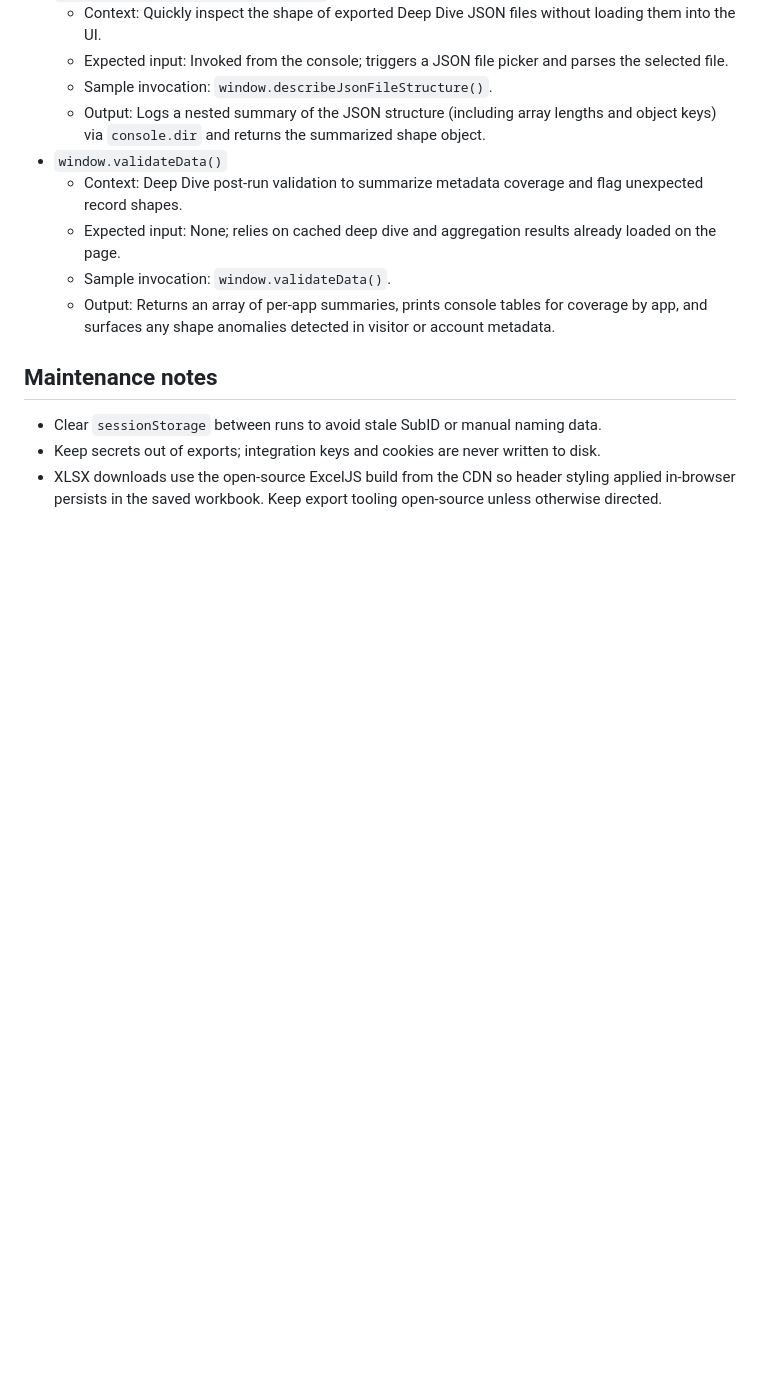
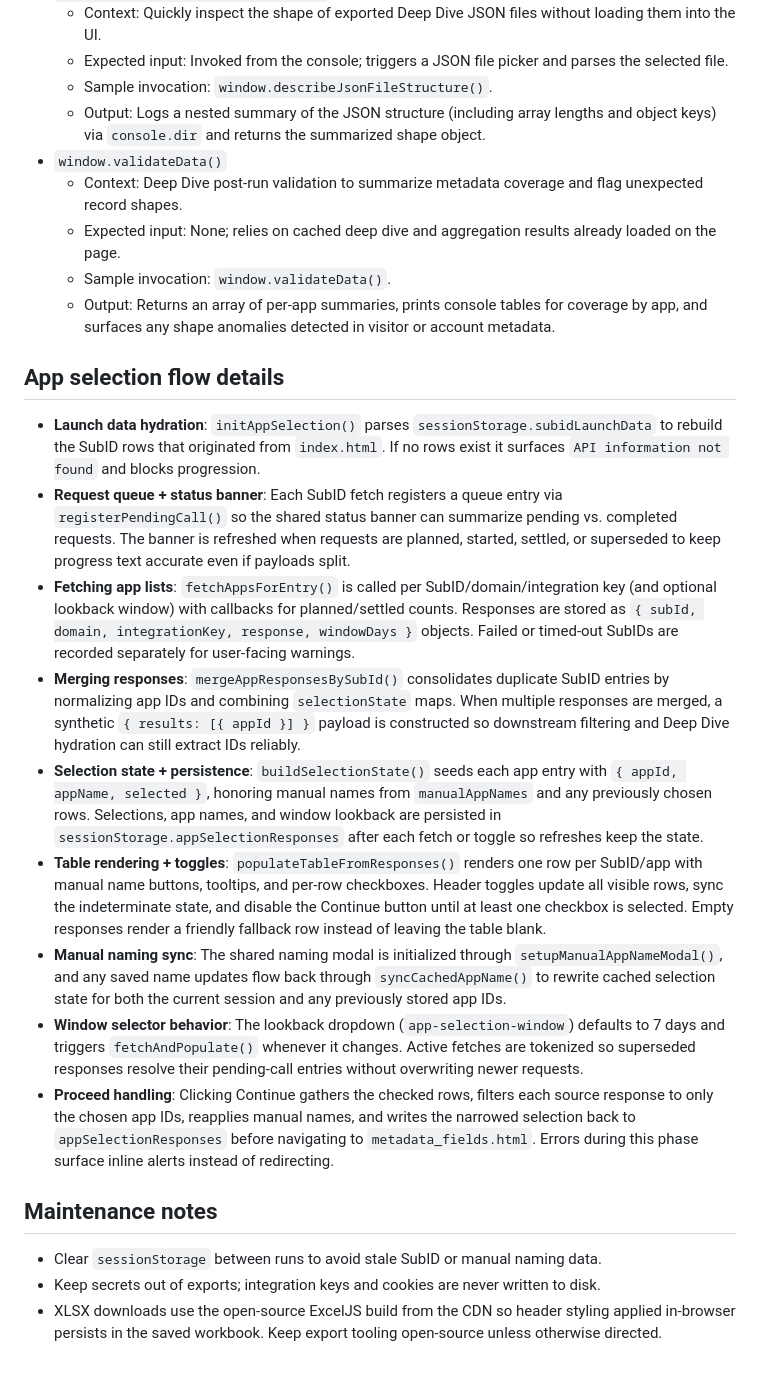
Before and after one commit to nikhilsathyanarayana-lab/metadataaudit, a Markdown page: README.md, the part around the change. GitHub-like rendering; blank space fills up the shorter version.

Commit message:
Document app selection flow

```diff
--- a/README.md
+++ b/README.md
@@ -112,6 +112,17 @@ Both flows share page-level controllers written in vanilla JavaScript and store
   - Sample invocation: `window.validateData()`.
   - Output: Returns an array of per-app summaries, prints console tables for coverage by app, and surfaces any shape anomalies detected in visitor or account metadata.
 
+## App selection flow details
+- **Launch data hydration**: `initAppSelection()` parses `sessionStorage.subidLaunchData` to rebuild the SubID rows that originated from `index.html`. If no rows exist it surfaces `API information not found` and blocks progression.
+- **Request queue + status banner**: Each SubID fetch registers a queue entry via `registerPendingCall()` so the shared status banner can summarize pending vs. completed requests. The banner is refreshed when requests are planned, started, settled, or superseded to keep progress text accurate even if payloads split.
+- **Fetching app lists**: `fetchAppsForEntry()` is called per SubID/domain/integration key (and optional lookback window) with callbacks for planned/settled counts. Responses are stored as `{ subId, domain, integrationKey, response, windowDays }` objects. Failed or timed-out SubIDs are recorded separately for user-facing warnings.
+- **Merging responses**: `mergeAppResponsesBySubId()` consolidates duplicate SubID entries by normalizing app IDs and combining `selectionState` maps. When multiple responses are merged, a synthetic `{ results: [{ appId }] }` payload is constructed so downstream filtering and Deep Dive hydration can still extract IDs reliably.
+- **Selection state + persistence**: `buildSelectionState()` seeds each app entry with `{ appId, appName, selected }`, honoring manual names from `manualAppNames` and any previously chosen rows. Selections, app names, and window lookback are persisted in `sessionStorage.appSelectionResponses` after each fetch or toggle so refreshes keep the state.
+- **Table rendering + toggles**: `populateTableFromResponses()` renders one row per SubID/app with manual name buttons, tooltips, and per-row checkboxes. Header toggles update all visible rows, sync the indeterminate state, and disable the Continue button until at least one checkbox is selected. Empty responses render a friendly fallback row instead of leaving the table blank.
+- **Manual naming sync**: The shared naming modal is initialized through `setupManualAppNameModal()`, and any saved name updates flow back through `syncCachedAppName()` to rewrite cached selection state for both the current session and any previously stored app IDs.
+- **Window selector behavior**: The lookback dropdown (`app-selection-window`) defaults to 7 days and triggers `fetchAndPopulate()` whenever it changes. Active fetches are tokenized so superseded responses resolve their pending-call entries without overwriting newer requests.
+- **Proceed handling**: Clicking Continue gathers the checked rows, filters each source response to only the chosen app IDs, reapplies manual names, and writes the narrowed selection back to `appSelectionResponses` before navigating to `metadata_fields.html`. Errors during this phase surface inline alerts instead of redirecting.
+
 ## Maintenance notes
 - Clear `sessionStorage` between runs to avoid stale SubID or manual naming data.
 - Keep secrets out of exports; integration keys and cookies are never written to disk.
```
